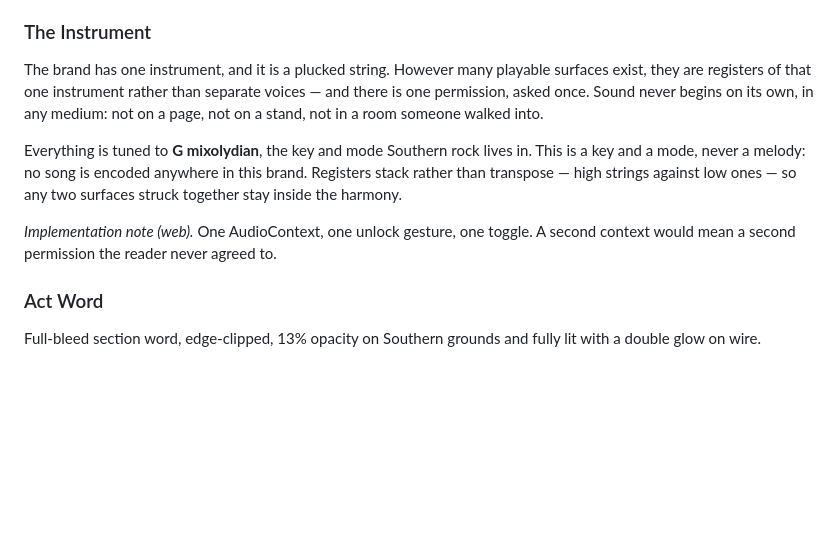
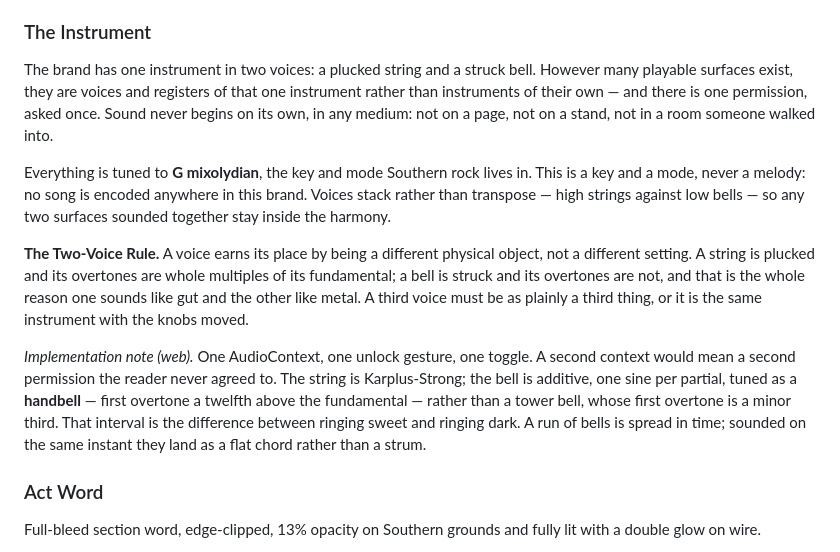
Before and after one commit to JStheWLD/JStheWLD.github.io, a Markdown page: DESIGN.md, the part around the change. Drawn GitHub-style; blank space fills up the shorter version.

Commit message:
docs(design): the instrument is one instrument in two voices
The Instrument entry claimed a single voice, a plucked string. The music
panel now rings, so the document was describing a site that no longer
exists.

Rewritten as one instrument in two voices, a plucked string and a struck
bell, with the register line following: voices stack rather than
transpose, high strings against low bells.

Adds The Two-Voice Rule, so this does not become a licence for a fourth
and fifth sound. A voice earns its place by being a different physical
object rather than a different setting: a string's overtones are whole
multiples of its fundamental and a bell's are not, which is the whole
reason one sounds like gut and the other like metal. A third voice has to
be as plainly a third thing.

The web note now carries what a future implementer would otherwise have
to rediscover: the handbell tuning (first overtone a twelfth up) against
the tower bell (a minor third), which is the difference between ringing
sweet and ringing dark, and that a run must be spread in time or it lands
as a flat chord.

Surgical edit. Frontmatter untouched, six section headers intact, nothing
outside this entry changed.

Co-Authored-By: Claude Opus 5 (1M context) <noreply@anthropic.com>

```diff
--- a/DESIGN.md
+++ b/DESIGN.md
@@ -238,11 +238,13 @@ Surfaces answer the hand, and each answers in its own medium: the strands sound,
 **The Small-Answer Rule.** Tilt sits around **6 degrees**, separation around **3% of the element's own width**, and both come home within about 700ms of being left alone. Somewhere past ten degrees the surface stops answering and starts performing — that crossing is the real rule, and the figures are only where it comfortably sits. The answer should be noticed on the second look, not the first.
 
 ### The Instrument
-The brand has one instrument, and it is a plucked string. However many playable surfaces exist, they are registers of that one instrument rather than separate voices — and there is one permission, asked once. Sound never begins on its own, in any medium: not on a page, not on a stand, not in a room someone walked into.
+The brand has one instrument in two voices: a plucked string and a struck bell. However many playable surfaces exist, they are voices and registers of that one instrument rather than instruments of their own — and there is one permission, asked once. Sound never begins on its own, in any medium: not on a page, not on a stand, not in a room someone walked into.
 
-Everything is tuned to **G mixolydian**, the key and mode Southern rock lives in. This is a key and a mode, never a melody: no song is encoded anywhere in this brand. Registers stack rather than transpose — high strings against low ones — so any two surfaces struck together stay inside the harmony.
+Everything is tuned to **G mixolydian**, the key and mode Southern rock lives in. This is a key and a mode, never a melody: no song is encoded anywhere in this brand. Voices stack rather than transpose — high strings against low bells — so any two surfaces sounded together stay inside the harmony.
 
-*Implementation note (web).* One AudioContext, one unlock gesture, one toggle. A second context would mean a second permission the reader never agreed to.
+**The Two-Voice Rule.** A voice earns its place by being a different physical object, not a different setting. A string is plucked and its overtones are whole multiples of its fundamental; a bell is struck and its overtones are not, and that is the whole reason one sounds like gut and the other like metal. A third voice must be as plainly a third thing, or it is the same instrument with the knobs moved.
+
+*Implementation note (web).* One AudioContext, one unlock gesture, one toggle. A second context would mean a second permission the reader never agreed to. The string is Karplus-Strong; the bell is additive, one sine per partial, tuned as a **handbell** — first overtone a twelfth above the fundamental — rather than a tower bell, whose first overtone is a minor third. That interval is the difference between ringing sweet and ringing dark. A run of bells is spread in time; sounded on the same instant they land as a flat chord rather than a strum.
 
 ### Act Word
 Full-bleed section word, edge-clipped, 13% opacity on Southern grounds and fully lit with a double glow on wire.
```
